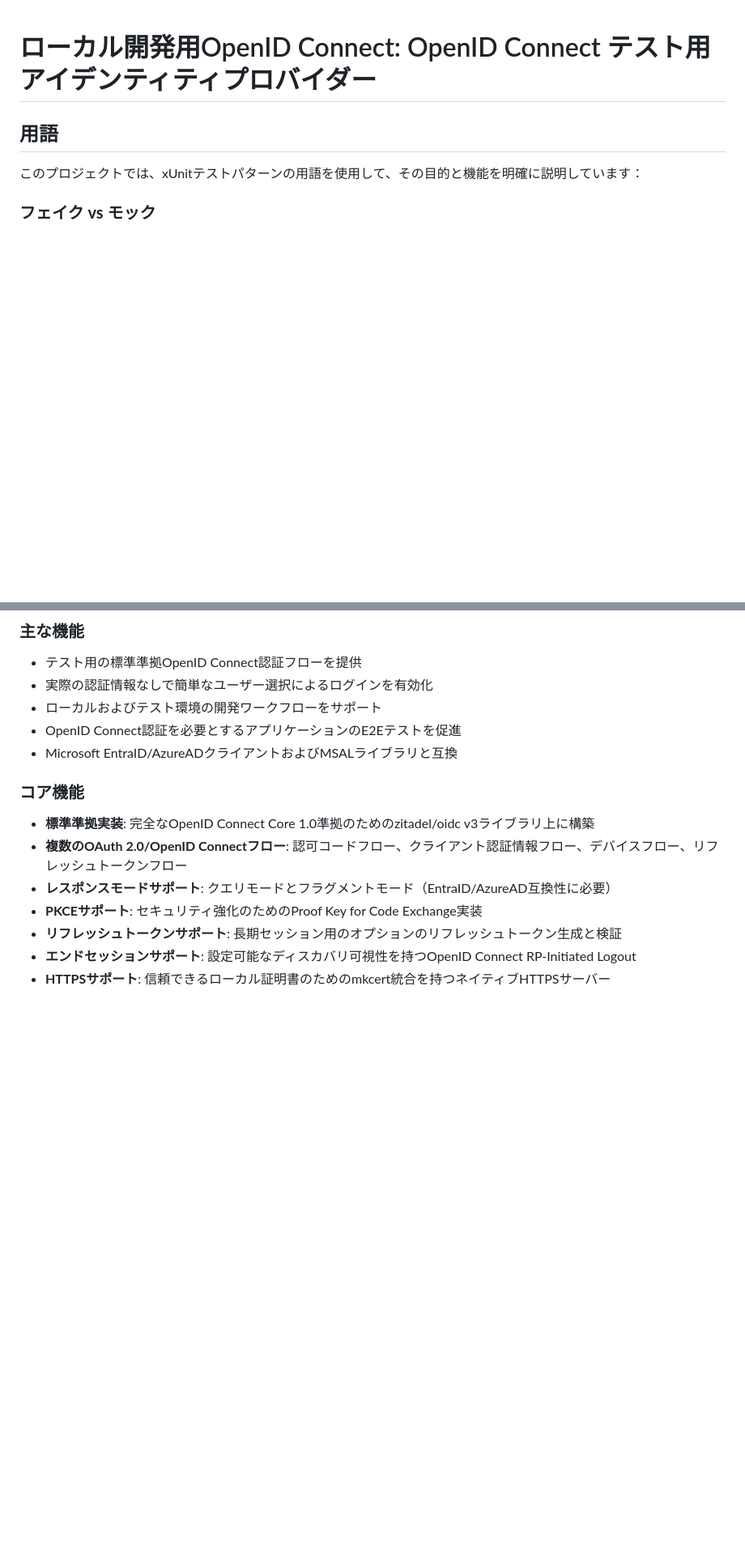
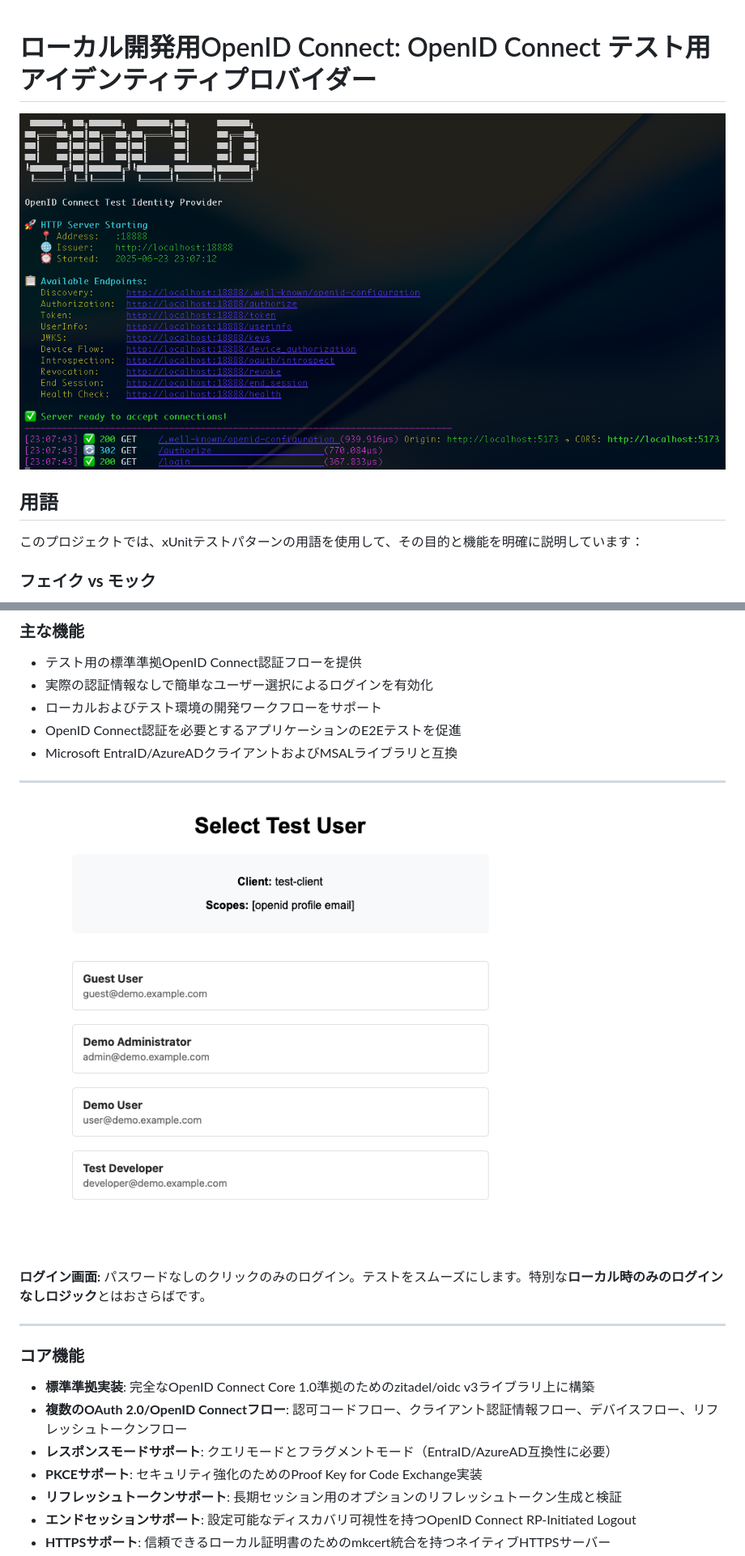
Before and after one commit to shibukawa/oidcld, a Markdown page: README.ja.md, 2 parts joined by grey strips. Shown at 81% size. Rendered like a GitHub page; pictures changed too: docs/console.png (added), docs/login-screen.png (added); blank space fills up the shorter version.

```diff
--- a/README.ja.md
+++ b/README.ja.md
@@ -1,4 +1,6 @@
 # ローカル開発用OpenID Connect: OpenID Connect テスト用アイデンティティプロバイダー
+
+![console](https://raw.githubusercontent.com/shibukawa/oidcld/refs/heads/main/docs/console.png)
 
 ## 用語
 
@@ -28,6 +30,14 @@
 - ローカルおよびテスト環境の開発ワークフローをサポート
 - OpenID Connect認証を必要とするアプリケーションのE2Eテストを促進
 - Microsoft EntraID/AzureADクライアントおよびMSALライブラリと互換
+
+----
+
+![screenshot](https://raw.githubusercontent.com/shibukawa/oidcld/refs/heads/main/docs/login-screen.png)
+
+**ログイン画面:** パスワードなしのクリックのみのログイン。テストをスムーズにします。特別な**ローカル時のみのログインなしロジック**とはおさらばです。
+
+----
 
 ### コア機能
 - **標準準拠実装**: 完全なOpenID Connect Core 1.0準拠のためのzitadel/oidc v3ライブラリ上に構築
```
Also changed, not shown: README.md (+10 -0 lines).
